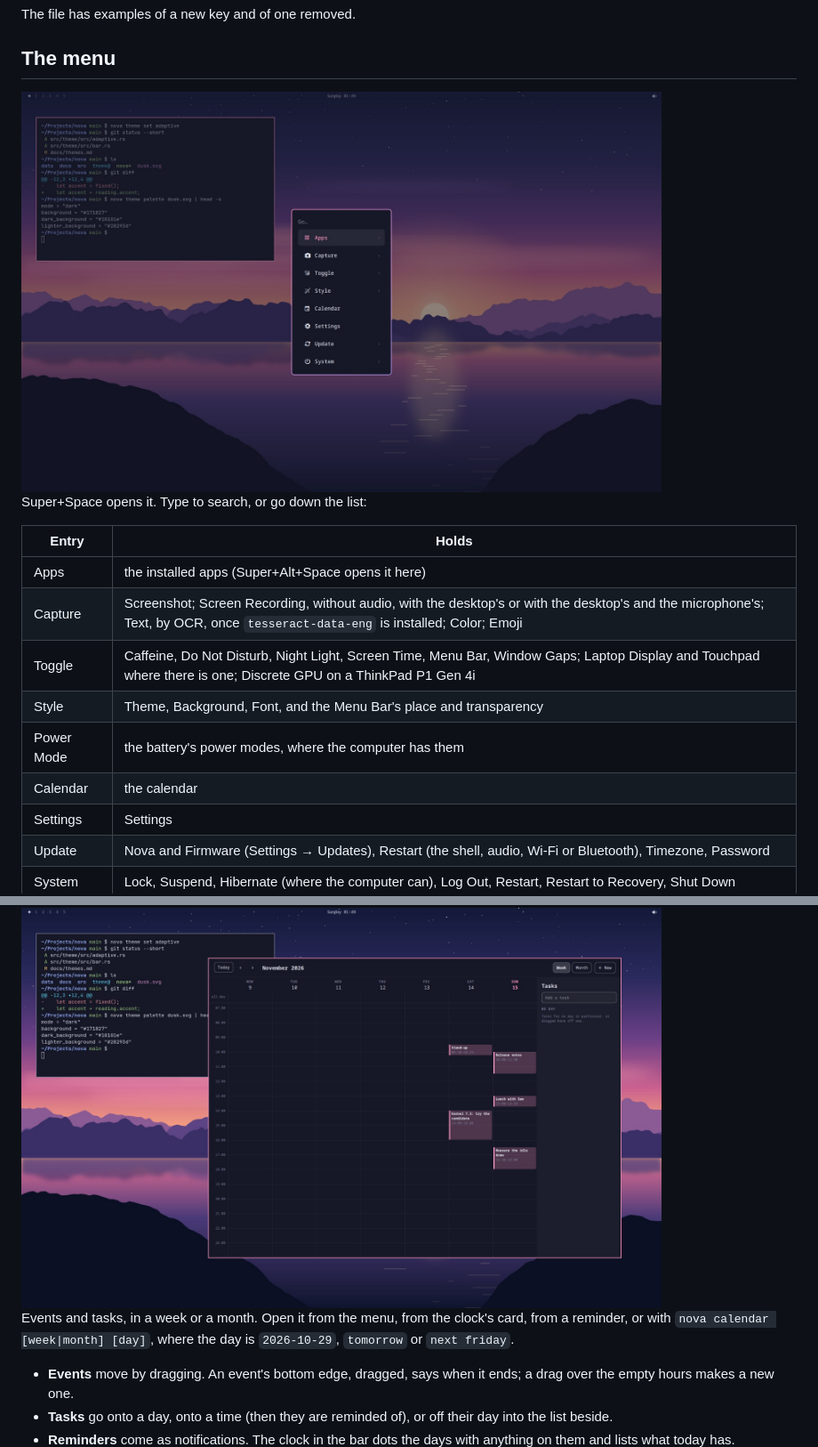
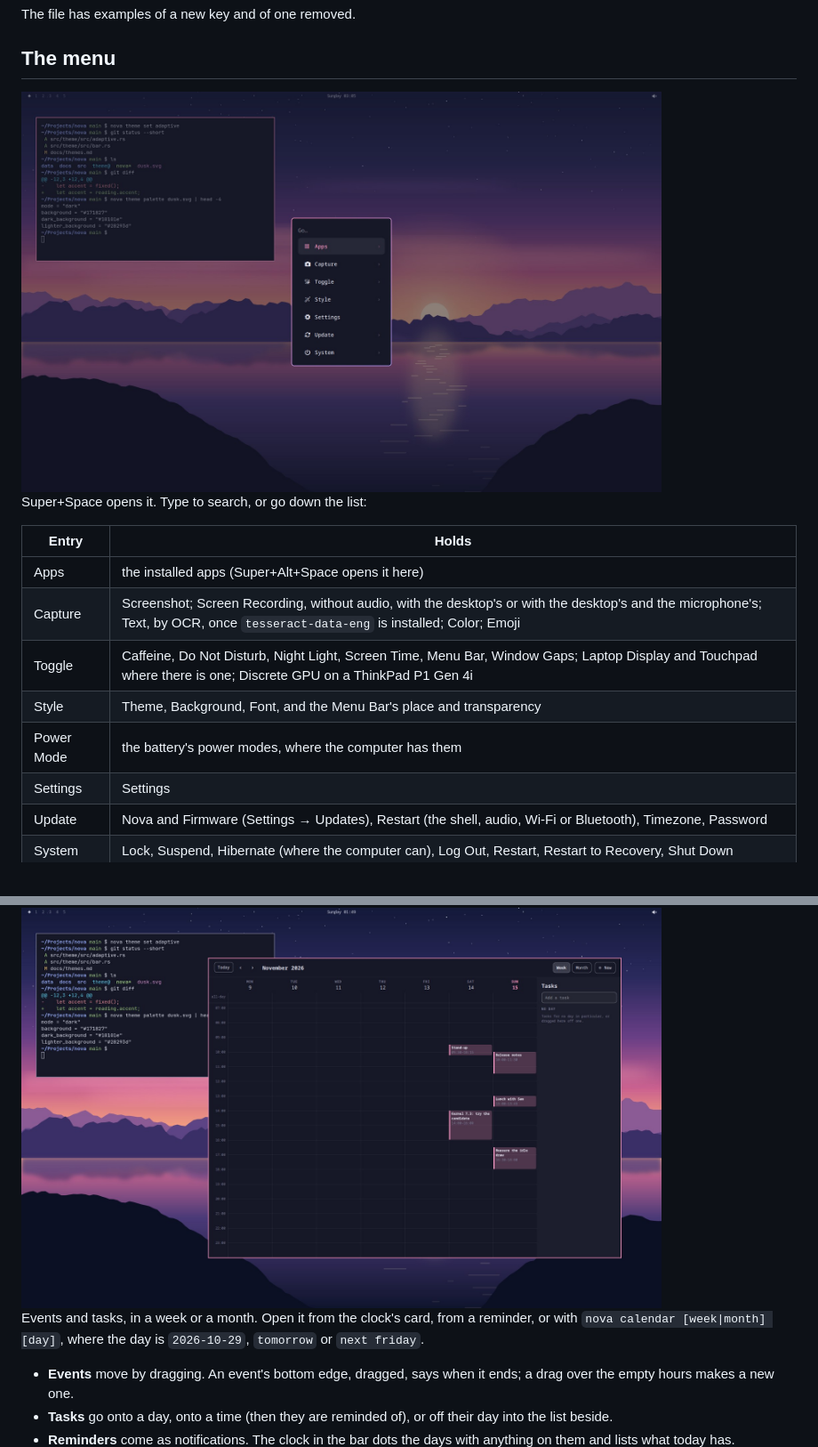
Before and after one commit to Andre-cmd-rgb/nova, a Markdown page: docs/using.md, 2 parts joined by grey strips. Shown at 89% size. GitHub-like rendering; pictures changed too: docs/images/menu.jpg.

```diff
--- a/docs/using.md
+++ b/docs/using.md
@@ -142,7 +142,6 @@ Super+Space opens it. Type to search, or go down the list:
 | Toggle | Caffeine, Do Not Disturb, Night Light, Screen Time, Menu Bar, Window Gaps; Laptop Display and Touchpad where there is one; Discrete GPU on a ThinkPad P1 Gen 4i |
 | Style | Theme, Background, Font, and the Menu Bar's place and transparency |
 | Power Mode | the battery's power modes, where the computer has them |
-| Calendar | the calendar |
 | Settings | Settings |
 | Update | Nova and Firmware (Settings → Updates), Restart (the shell, audio, Wi-Fi or Bluetooth), Timezone, Password |
 | System | Lock, Suspend, Hibernate (where the computer can), Log Out, Restart, Restart to Recovery, Shut Down |
@@ -189,7 +188,7 @@ The page names for `nova settings` are `wifi`, `bluetooth`, `mobile-data`, `soun
 
 <img src="images/calendar.jpg" alt="The calendar showing a week in November 2026, with events on Friday, Saturday and Sunday and an empty task list beside it" width="720">
 
-Events and tasks, in a week or a month. Open it from the menu, from the clock's card, from a reminder, or with `nova calendar [week|month] [day]`, where the day is `2026-10-29`, `tomorrow` or `next friday`.
+Events and tasks, in a week or a month. Open it from the clock's card, from a reminder, or with `nova calendar [week|month] [day]`, where the day is `2026-10-29`, `tomorrow` or `next friday`.
 
 - **Events** move by dragging. An event's bottom edge, dragged, says when it ends; a drag over the empty hours makes a new one.
 - **Tasks** go onto a day, onto a time (then they are reminded of), or off their day into the list beside.
```
Also changed, not shown: other parts of docs/using.md (+1 -1 lines), README.md (+1 -1 lines), 1 other file.
